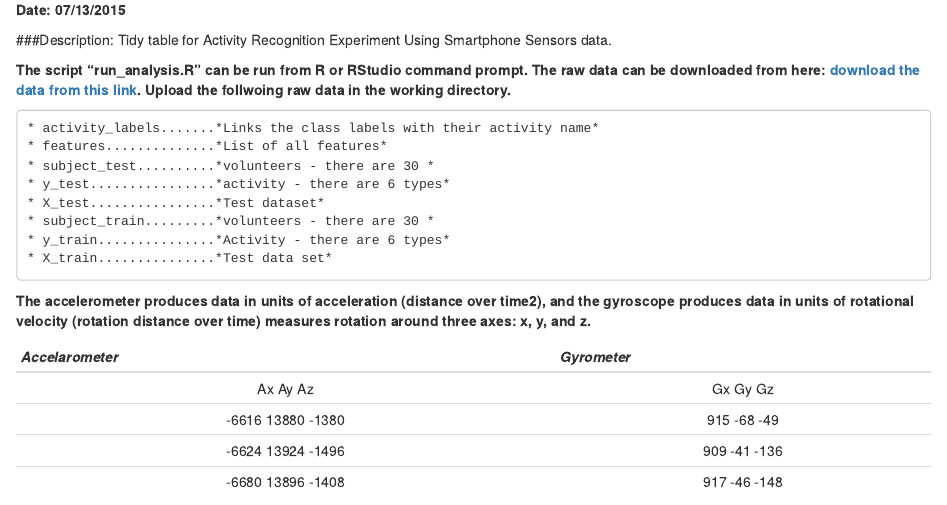
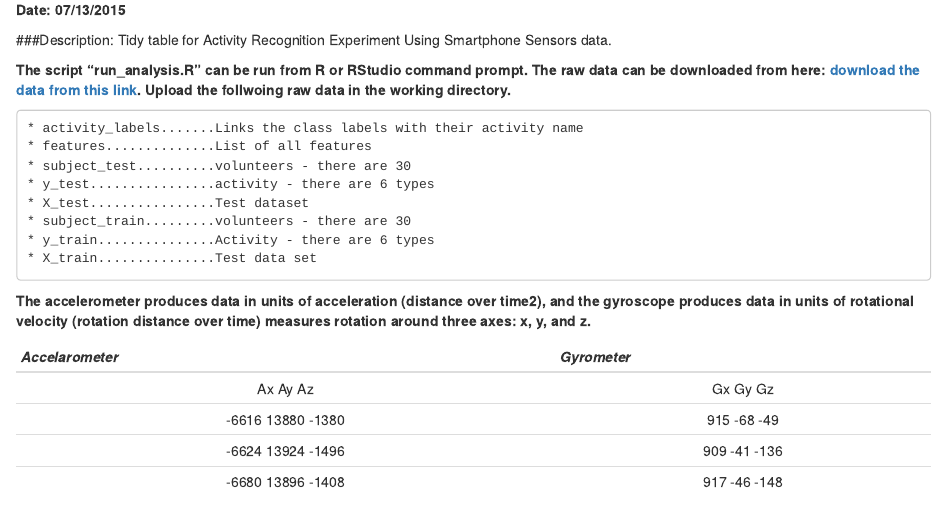
Before and after one commit to abiyug/datasciencecoursera, an R Markdown document (README.Rmd): the page in a window 1100 px wide, from its top. Rendered offline with R 4.5, knitr and Pandoc, with nearby package versions; the code chunks are not run, so their results and figures are left out.

Commit message:
Added URL and modify formats.

````diff
--- a/README.Rmd
+++ b/README.Rmd
@@ -8,14 +8,14 @@
 **The script "run_analysis.R" can be run from R or RStudio command prompt. The raw data can be downloaded from here: [download the data from this link](https://d396qusza40orc.cloudfront.net/getdata%2Fprojectfiles%2FUCI%20HAR%20Dataset.zip). Upload the follwoing raw data in the working directory.**
 
 ```
-* activity_labels.......*Links the class labels with their activity name*
-* features..............*List of all features*
-* subject_test..........*volunteers - there are 30 *
-* y_test................*activity - there are 6 types*
-* X_test................*Test dataset*
-* subject_train.........*volunteers - there are 30 *
-* y_train...............*Activity - there are 6 types*
-* X_train...............*Test data set*
+* activity_labels.......Links the class labels with their activity name
+* features..............List of all features
+* subject_test..........volunteers - there are 30
+* y_test................activity - there are 6 types
+* X_test................Test dataset
+* subject_train.........volunteers - there are 30
+* y_train...............Activity - there are 6 types
+* X_train...............Test data set
 ```
 **The accelerometer produces data in units of acceleration (distance over time2), and the gyroscope produces data in units of rotational velocity (rotation distance over time) measures rotation around three axes: x, y, and z.**
 
````
